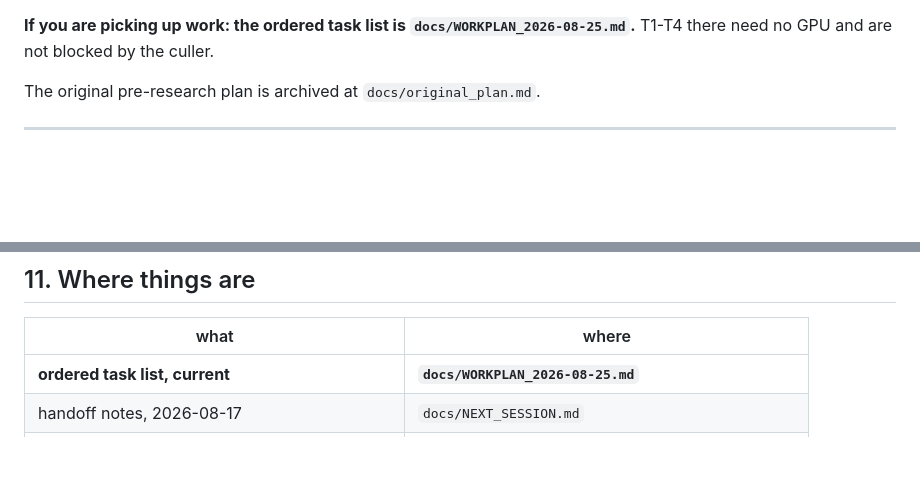
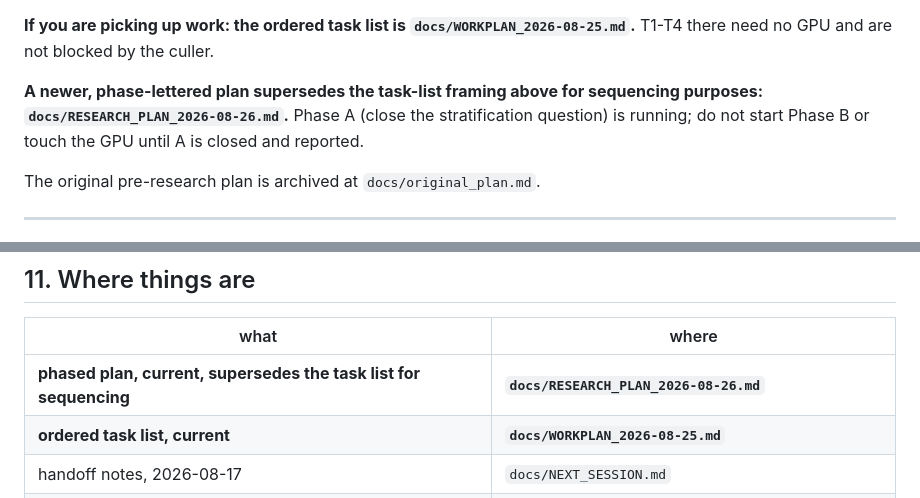
Before and after one commit to charansaiponnada/3D-Chromatin-Aware-Genomic-FM, a Markdown page: CLAUDE.md, 2 parts joined by grey strips. GitHub-like rendering; blank space fills up the shorter version.

```diff
--- a/CLAUDE.md
+++ b/CLAUDE.md
@@ -12,6 +12,11 @@ reflects it through the 2026-08-18 entry.
 **If you are picking up work: the ordered task list is
 `docs/WORKPLAN_2026-08-25.md`.** T1-T4 there need no GPU and are not blocked by
 the culler.
+
+**A newer, phase-lettered plan supersedes the task-list framing above for
+sequencing purposes: `docs/RESEARCH_PLAN_2026-08-26.md`.** Phase A (close the
+stratification question) is running; do not start Phase B or touch the GPU
+until A is closed and reported.
 
 The original pre-research plan is archived at `docs/original_plan.md`.
 
@@ -553,6 +558,7 @@ otherwise have looped forever.
 
 | what | where |
 |---|---|
+| **phased plan, current, supersedes the task list for sequencing** | **`docs/RESEARCH_PLAN_2026-08-26.md`** |
 | **ordered task list, current** | **`docs/WORKPLAN_2026-08-25.md`** |
 | handoff notes, 2026-08-17 | `docs/NEXT_SESSION.md` |
 | plain-language project summary | `docs/project_summary_plain.md` |
```
Also changed, not shown: docs/RESEARCH_PLAN_2026-08-26.md (added, +158 -0 lines).
